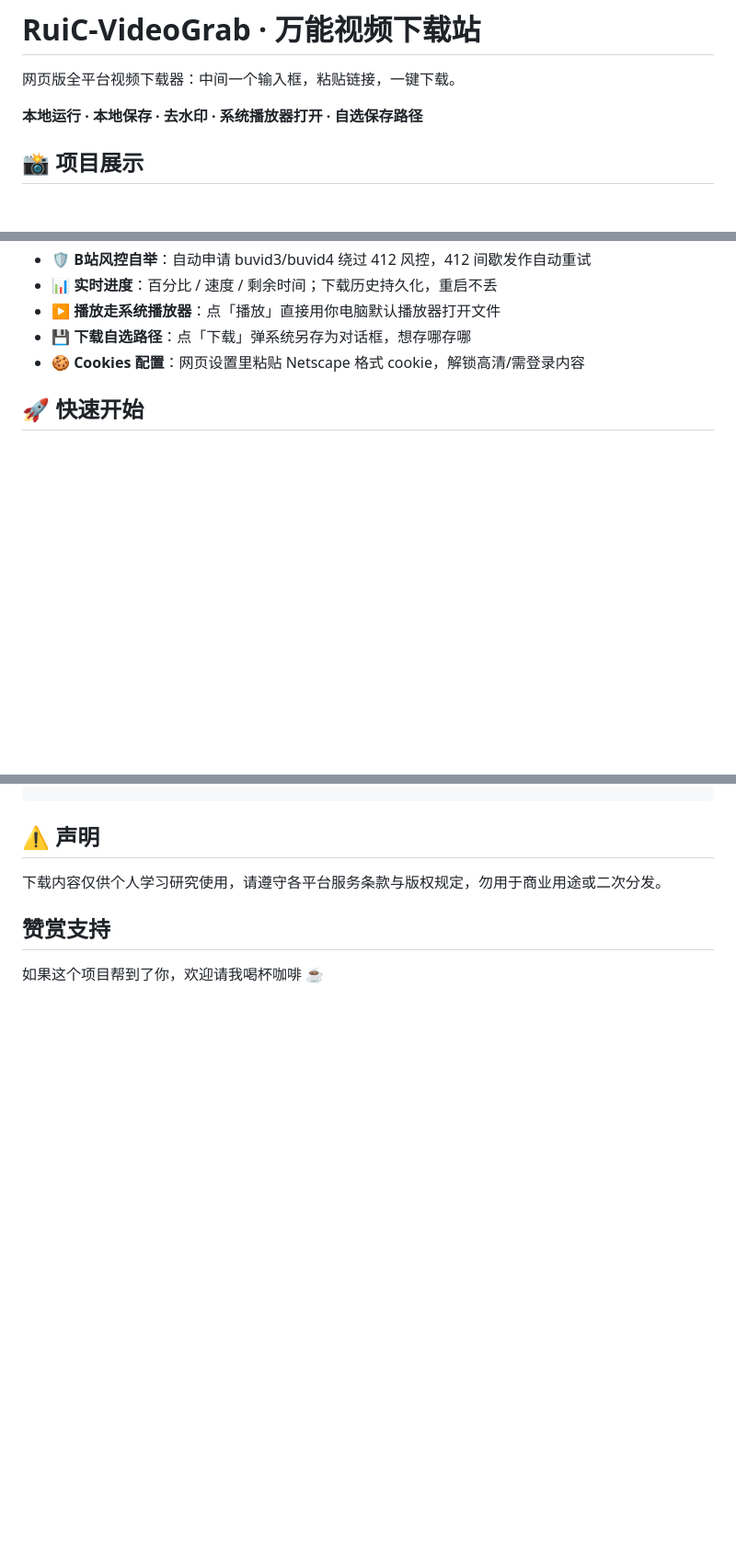
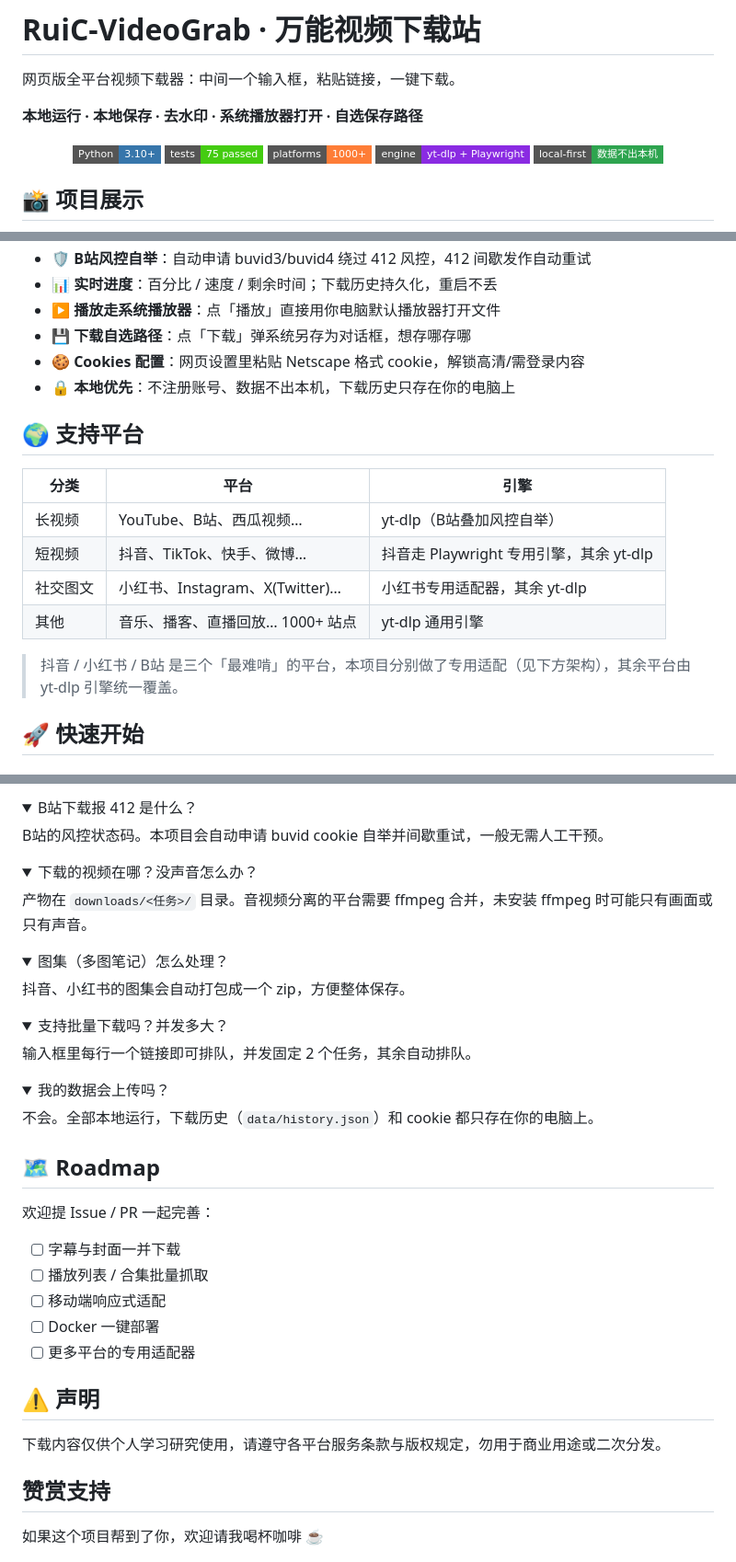
Before and after one commit to HRuiCcc/RuiC-VideoGrab, a Markdown page: README.md, 3 parts joined by grey strips. Shown at 92% size. GitHub-like rendering; folded sections open; badges without logos; blank space fills up the shorter version.

Commit message:
docs: 丰富 README——徽章/平台表/使用指南/多引擎路由表/FAQ/Roadmap

```diff
--- a/README.md
+++ b/README.md
@@ -3,6 +3,16 @@
 网页版全平台视频下载器：中间一个输入框，粘贴链接，一键下载。
 
 **本地运行 · 本地保存 · 去水印 · 系统播放器打开 · 自选保存路径**
+
+<div align="center">
+
+![Python](https://img.shields.io/badge/Python-3.10+-3776AB?style=flat-square&logo=python&logoColor=white)
+![Tests](https://img.shields.io/badge/tests-75_passed-brightgreen?style=flat-square)
+![Platforms](https://img.shields.io/badge/platforms-1000+-orange?style=flat-square)
+![Engine](https://img.shields.io/badge/engine-yt--dlp_%2B_Playwright-8A2BE2?style=flat-square)
+![Local-first](https://img.shields.io/badge/local--first-数据不出本机-2ea44f?style=flat-square)
+
+</div>
 
 ## 📸 项目展示
 
@@ -27,6 +37,18 @@
 - ▶️ **播放走系统播放器**：点「播放」直接用你电脑默认播放器打开文件
 - 💾 **下载自选路径**：点「下载」弹系统另存为对话框，想存哪存哪
 - 🍪 **Cookies 配置**：网页设置里粘贴 Netscape 格式 cookie，解锁高清/需登录内容
+- 🔒 **本地优先**：不注册账号、数据不出本机，下载历史只存在你的电脑上
+
+## 🌍 支持平台
+
+| 分类 | 平台 | 引擎 |
+|------|------|------|
+| 长视频 | YouTube、B站、西瓜视频… | yt-dlp（B站叠加风控自举） |
+| 短视频 | 抖音、TikTok、快手、微博… | 抖音走 Playwright 专用引擎，其余 yt-dlp |
+| 社交图文 | 小红书、Instagram、X(Twitter)… | 小红书专用适配器，其余 yt-dlp |
+| 其他 | 音乐、播客、直播回放… 1000+ 站点 | yt-dlp 通用引擎 |
+
+> 抖音 / 小红书 / B站 是三个「最难啃」的平台，本项目分别做了专用适配（见下方架构），其余平台由 yt-dlp 引擎统一覆盖。
 
 ## 🚀 快速开始
 
@@ -96,3 +152,43 @@ data/                   history.json + cookies.txt + 自举缓存
+<details>
+<summary>B站下载报 412 是什么？</summary>
+
+B站的风控状态码。本项目会自动申请 buvid cookie 自举并间歇重试，一般无需人工干预。
+</details>
+
+<details>
+<summary>下载的视频在哪？没声音怎么办？</summary>
+
+产物在 `downloads/<任务>/` 目录。音视频分离的平台需要 ffmpeg 合并，未安装 ffmpeg 时可能只有画面或只有声音。
+</details>
+
+<details>
+<summary>图集（多图笔记）怎么处理？</summary>
+
+抖音、小红书的图集会自动打包成一个 zip，方便整体保存。
+</details>
+
+<details>
+<summary>支持批量下载吗？并发多大？</summary>
+
+输入框里每行一个链接即可排队，并发固定 2 个任务，其余自动排队。
+</details>
+
+<details>
+<summary>我的数据会上传吗？</summary>
+
+不会。全部本地运行，下载历史（`data/history.json`）和 cookie 都只存在你的电脑上。
+</details>
+
+## 🗺️ Roadmap
+
+欢迎提 Issue / PR 一起完善：
+
+- [ ] 字幕与封面一并下载
+- [ ] 播放列表 / 合集批量抓取
+- [ ] 移动端响应式适配
+- [ ] Docker 一键部署
+- [ ] 更多平台的专用适配器
+
 ## ⚠️ 声明
 
 下载内容仅供个人学习研究使用，请遵守各平台服务条款与版权规定，勿用于商业用途或二次分发。
```
Also changed, not shown: other parts of README.md (+42 -8 lines).
